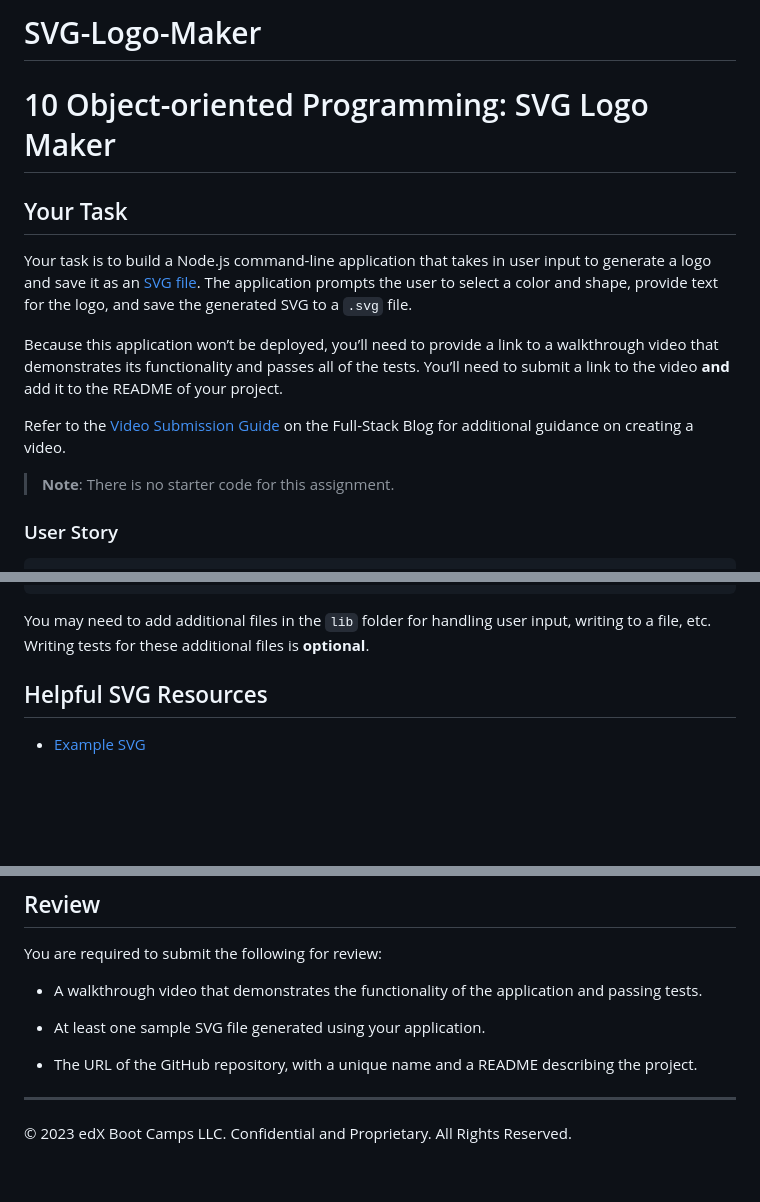
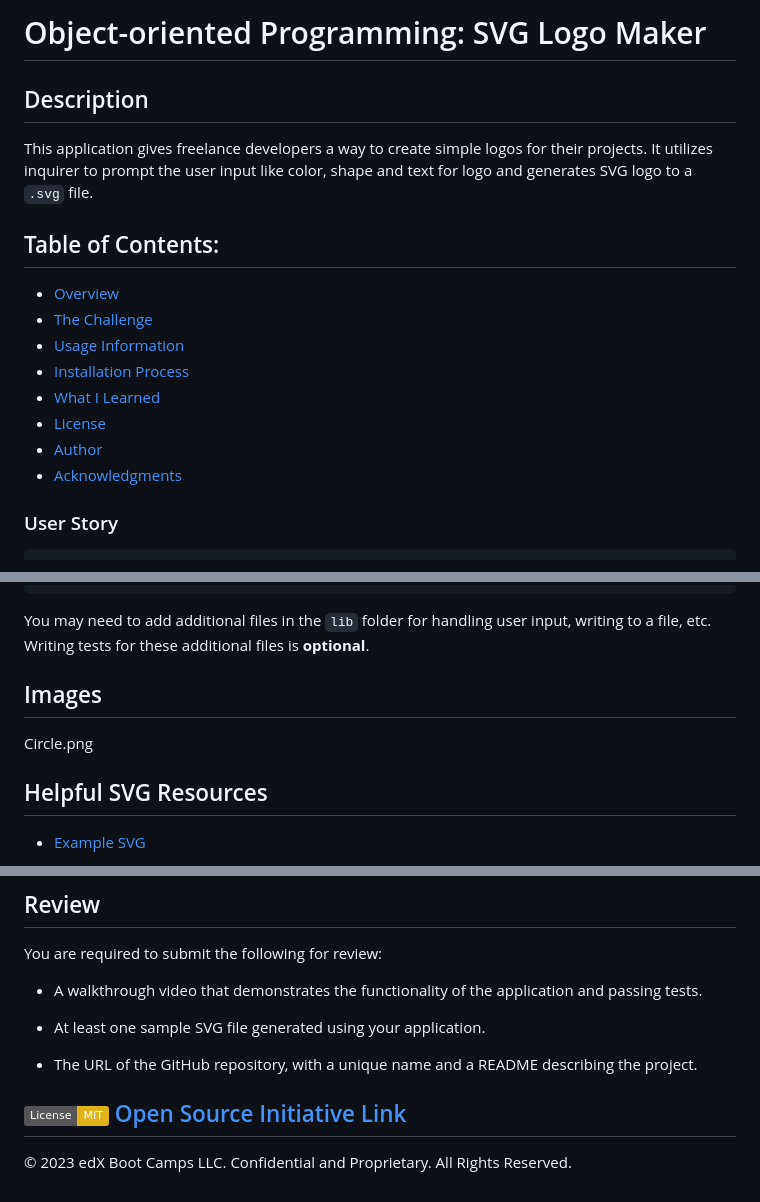
Before and after one commit to WajhR/SVG-Logo-Maker, a Markdown page: README.md, 3 parts joined by grey strips. GitHub-like rendering; badges without logos; blank space fills up the shorter version.

````diff
--- a/README.md
+++ b/README.md
@@ -1,15 +1,21 @@
-# SVG-Logo-Maker
-# 10 Object-oriented Programming: SVG Logo Maker
+# Object-oriented Programming: SVG Logo Maker
 
-## Your Task
+## Description
 
-Your task is to build a Node.js command-line application that takes in user input to generate a logo and save it as an [SVG file](https://en.wikipedia.org/wiki/Scalable_Vector_Graphics). The application prompts the user to select a color and shape, provide text for the logo, and save the generated SVG to a `.svg` file.
+This application gives freelance developers a way to create simple logos for their projects.  It utilizes inquirer to prompt the user input like color, shape and text for logo and generates SVG logo to a `.svg` file.
 
-Because this application won’t be deployed, you’ll need to provide a link to a walkthrough video that demonstrates its functionality and passes all of the tests. You’ll need to submit a link to the video **and** add it to the README of your project.
+## Table of Contents:
+- [Overview](#Overview)
+- [The Challenge](#The-Challenge)
+- [Usage Information](#Usage-Information)
+- [Installation Process](#Installation-Process)
+- [What I Learned](#What-I-Learned)
+- [License](#License)
+- [Author](#Author)
+- [Acknowledgments](#Acknowledgments)
 
-Refer to the [Video Submission Guide](https://coding-boot-camp.github.io/full-stack/computer-literacy/video-submission-guide) on the Full-Stack Blog for additional guidance on creating a video.
 
-> **Note**: There is no starter code for this assignment.
+>
 ### User Story
 
 ```md
@@ -84,7 +90,8 @@ expect(shape.render()).toEqual('<polygon points="150, 18 244, 182 56, 182" fill=
 ```
 
 You may need to add additional files in the `lib` folder for handling user input, writing to a file, etc. Writing tests for these additional files is **optional**.
-
+## Images
+Circle.png
 ## Helpful SVG Resources
 
 * [Example SVG](https://static.fullstack-bootcamp.com/fullstack-ground/module-10/circle.svg)
@@ -164,5 +171,6 @@ You are required to submit the following for review:
 
 * The URL of the GitHub repository, with a unique name and a README describing the project.
 
+[![License: MIT](https://img.shields.io/badge/License-MIT-yellow.svg)](https://opensource.org/licenses/MIT) [Open Source Initiative Link](https://opensource.org/licenses/MIT)
 ---
 © 2023 edX Boot Camps LLC. Confidential and Proprietary. All Rights Reserved.
````
Also changed, not shown: Assets/Circle.png (added), 10 other files.
